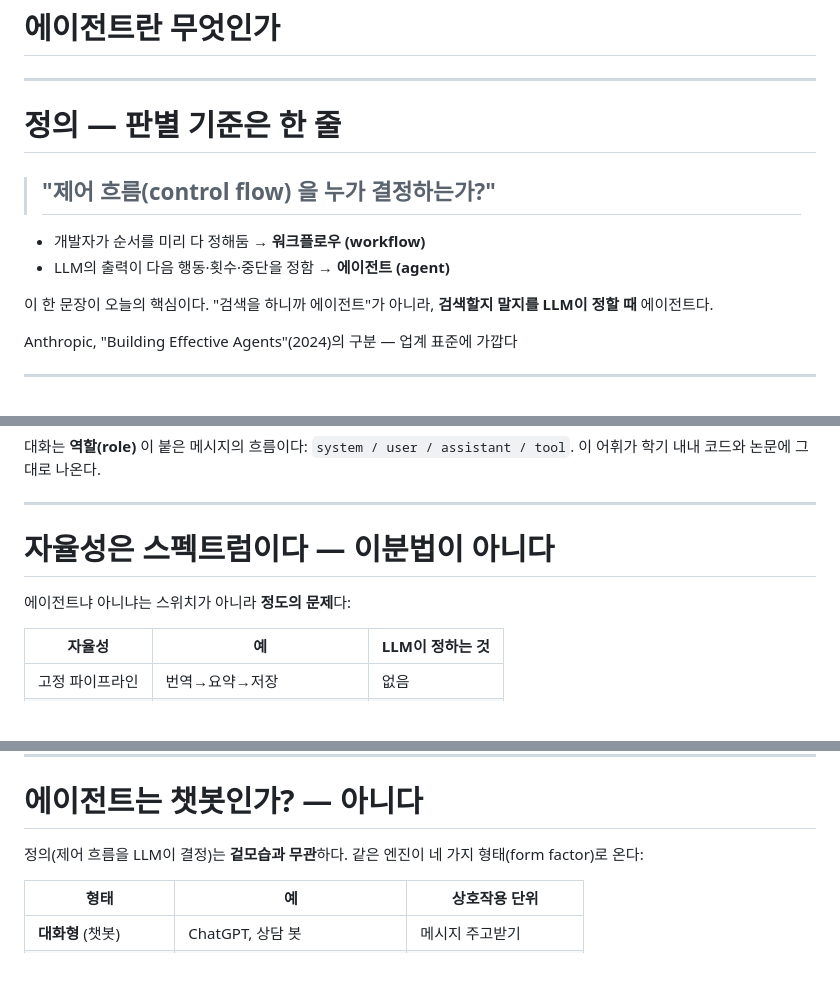
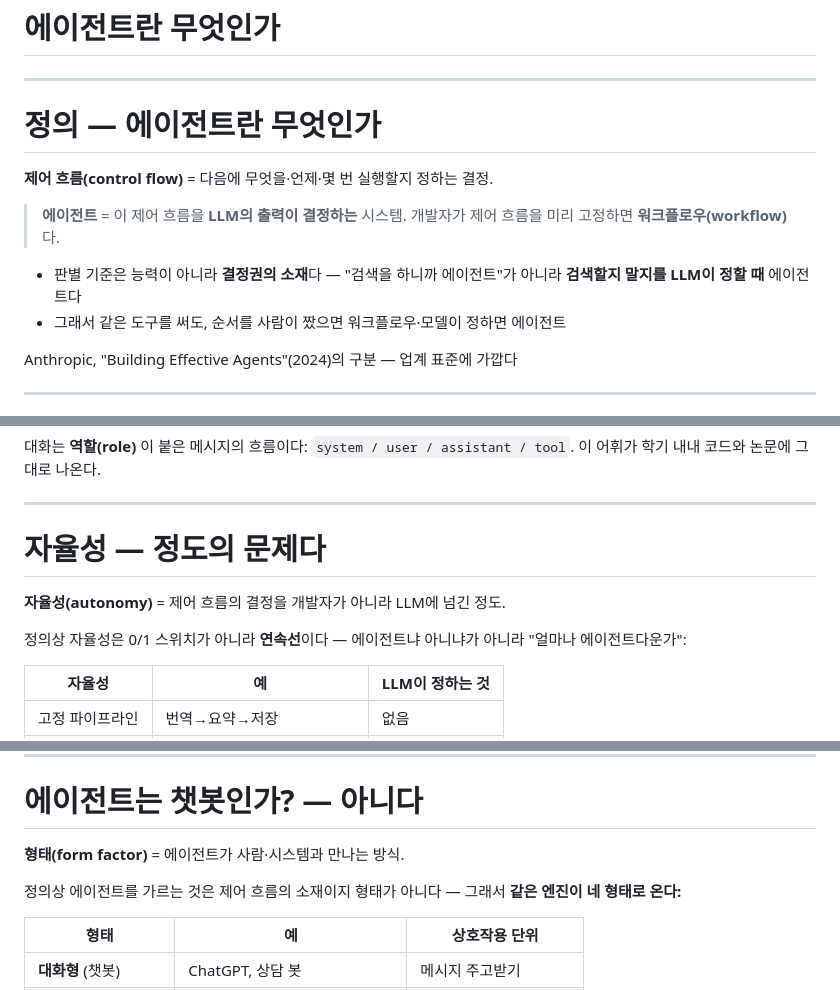
Before and after one commit to ralbu85/stml_2026, a Markdown page: lectures/week01/slides.md, 3 parts joined by grey strips. GitHub-like rendering; blank space fills up the shorter version.

Commit message:
W1 정의-우선 스타일 적용: 핵심 개념을 정의로 진입(정의→관계/논리→예시)
교수 선호 반영 — 정의 중시:
- 에이전트/제어 흐름/자율성/형태 각 슬라이드를 용어 정의 한 문장으로 시작
- 정의 뒤에 다른 개념과의 관계·대비를 논리로, 예시는 그다음

Co-Authored-By: Claude Fable 5 <noreply@anthropic.com>

```diff
--- a/lectures/week01/slides.md
+++ b/lectures/week01/slides.md
@@ -103,14 +103,15 @@ style: |
 
 ---
 
-# 정의 — 판별 기준은 한 줄
+# 정의 — 에이전트란 무엇인가
 
-> ## "**제어 흐름(control flow)** 을 누가 결정하는가?"
+**제어 흐름(control flow)** = 다음에 무엇을·언제·몇 번 실행할지 정하는 결정.
 
-- 개발자가 순서를 미리 다 정해둠 → **워크플로우 (workflow)**
-- LLM의 출력이 다음 행동·횟수·중단을 정함 → **에이전트 (agent)**
+> **에이전트** = 이 제어 흐름을 **LLM의 출력이 결정하는** 시스템.
+> 개발자가 제어 흐름을 미리 고정하면 **워크플로우(workflow)** 다.
 
-이 한 문장이 오늘의 핵심이다. "검색을 하니까 에이전트"가 아니라, **검색할지 말지를 LLM이 정할 때** 에이전트다.
+- 판별 기준은 능력이 아니라 **결정권의 소재**다 — "검색을 하니까 에이전트"가 아니라 **검색할지 말지를 LLM이 정할 때** 에이전트다
+- 그래서 같은 도구를 써도, 순서를 사람이 짰으면 워크플로우·모델이 정하면 에이전트
 
 <p class="small">Anthropic, "Building Effective Agents"(2024)의 구분 — 업계 표준에 가깝다</p>
 
@@ -141,9 +142,11 @@ style: |
 
 ---
 
-# 자율성은 스펙트럼이다 — 이분법이 아니다
+# 자율성 — 정도의 문제다
 
-에이전트냐 아니냐는 스위치가 아니라 **정도의 문제**다:
+**자율성(autonomy)** = 제어 흐름의 결정을 개발자가 아니라 LLM에 넘긴 정도.
+
+정의상 자율성은 0/1 스위치가 아니라 **연속선**이다 — 에이전트냐 아니냐가 아니라 "얼마나 에이전트다운가":
 
 | 자율성 | 예 | LLM이 정하는 것 |
 |---|---|---|
@@ -189,7 +192,9 @@ style: |
 
 # 에이전트는 챗봇인가? — 아니다
 
-정의(제어 흐름을 LLM이 결정)는 **겉모습과 무관**하다. 같은 엔진이 네 가지 형태(form factor)로 온다:
+**형태(form factor)** = 에이전트가 사람·시스템과 만나는 방식.
+
+정의상 에이전트를 가르는 것은 제어 흐름의 소재이지 형태가 아니다 — 그래서 **같은 엔진이 네 형태로 온다:**
 
 | 형태 | 예 | 상호작용 단위 |
 |---|---|---|
```
